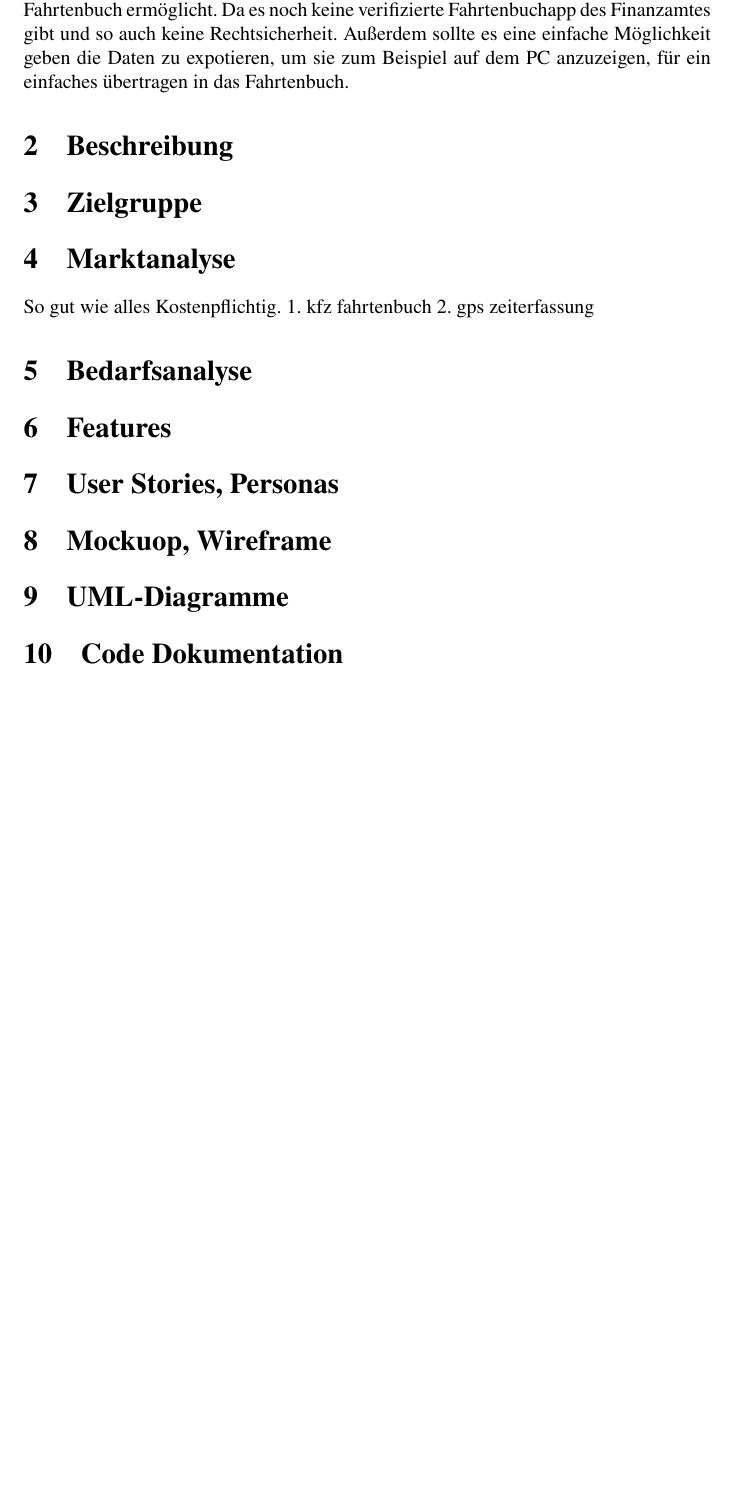
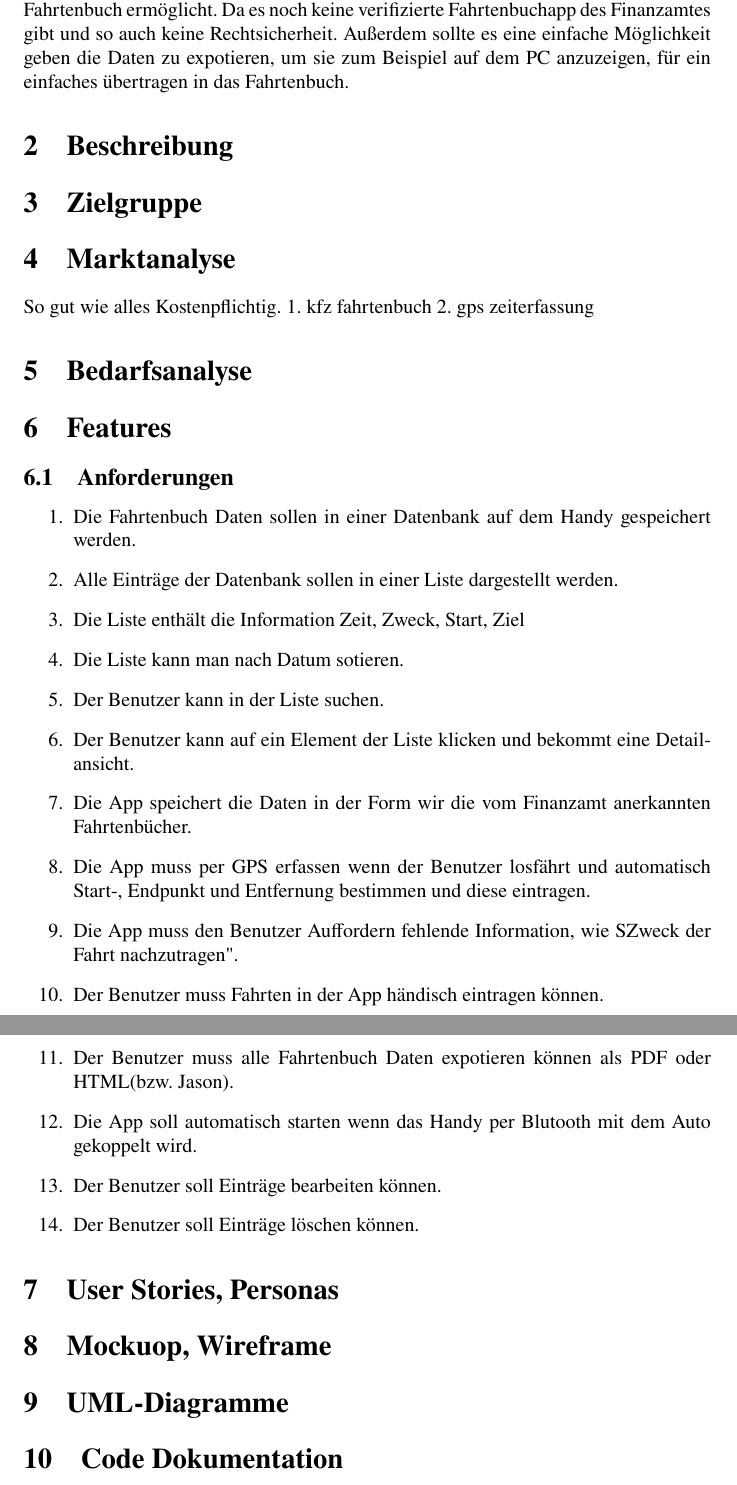
Before and after one commit to osti11/logbook, a LaTeX document (documentation/documentation.tex): part of page 3 of 3 before the commit and two parts of pages 3 and 4 of 4 after it, the two joined at a grey line, cut so that both start at the same text, the shorter picture padded with empty space. Compiled offline with pdfLaTeX.

Commit message:
modified documentation.tex

```diff
--- a/documentation/documentation.tex
+++ b/documentation/documentation.tex
@@ -5,9 +5,10 @@
 \usepackage[utf8]{inputenc} %UTF-8 Zeichensatz
 \usepackage[ngerman]{babel} %Deutsch
 \usepackage{lmodern}
+\usepackage{pdfpages}
 
 %Allgemeine Angaben
-\title{Entwicklung Mobiler Anwendungen}
+\title{Entwicklung Mobiler Anwendungen \\Projekt logbook \\ Dokumentation}
 \author{Jannik Ostermayer}
 %\date{}
 
@@ -40,6 +41,23 @@ So gut wie alles Kostenpflichtig.
 \section{Bedarfsanalyse}
 
 \section{Features}
+\subsection{Anforderungen}
+	\begin{enumerate}
+	\item Die Fahrtenbuch Daten sollen in einer Datenbank auf dem Handy gespeichert werden.
+	\item Alle Einträge der Datenbank sollen in einer Liste dargestellt werden.
+	\item Die Liste enthält die Information Zeit, Zweck, Start, Ziel
+	\item Die Liste kann man nach Datum sotieren.
+	\item Der Benutzer kann in der Liste suchen.
+	\item Der Benutzer kann auf ein Element der Liste klicken und bekommt eine Detailansicht.
+	\item Die App speichert die Daten in der Form wir die vom Finanzamt anerkannten Fahrtenbücher.
+	\item Die App muss per GPS erfassen wenn der Benutzer losfährt und automatisch Start-, Endpunkt und Entfernung bestimmen und diese eintragen.
+	\item Die App muss den Benutzer Auffordern fehlende Information, wie "Zweck der Fahrt nachzutragen".
+	\item Der Benutzer muss Fahrten in der App händisch eintragen können.
+	\item Der Benutzer muss alle Fahrtenbuch Daten expotieren können als PDF oder HTML(bzw. Jason).
+	\item Die App soll automatisch starten wenn das Handy per Blutooth mit dem Auto gekoppelt wird.
+	\item Der Benutzer soll Einträge bearbeiten können.
+	\item Der Benutzer soll Einträge löschen können.
+	\end{enumerate}
 
 \section{User Stories, Personas}
 
```
